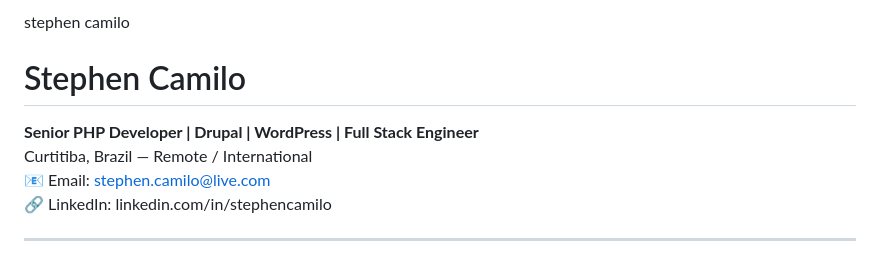
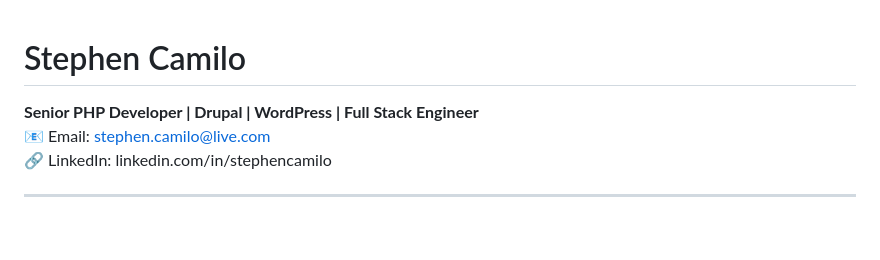
Before and after one commit to stephencamilo/stephencamilo, a Markdown page: README.md, the part around the change. Rendered like a GitHub page; blank space fills up the shorter version.

Commit message:
Remove personal information from README

```diff
--- a/README.md
+++ b/README.md
@@ -1,8 +1,5 @@
-stephen camilo
-
 # Stephen Camilo
 **Senior PHP Developer | Drupal | WordPress | Full Stack Engineer**
-Curtitiba, Brazil — Remote / International
 📧 Email: stephen.camilo@live.com
 🔗 LinkedIn: linkedin.com/in/stephencamilo
 
```
